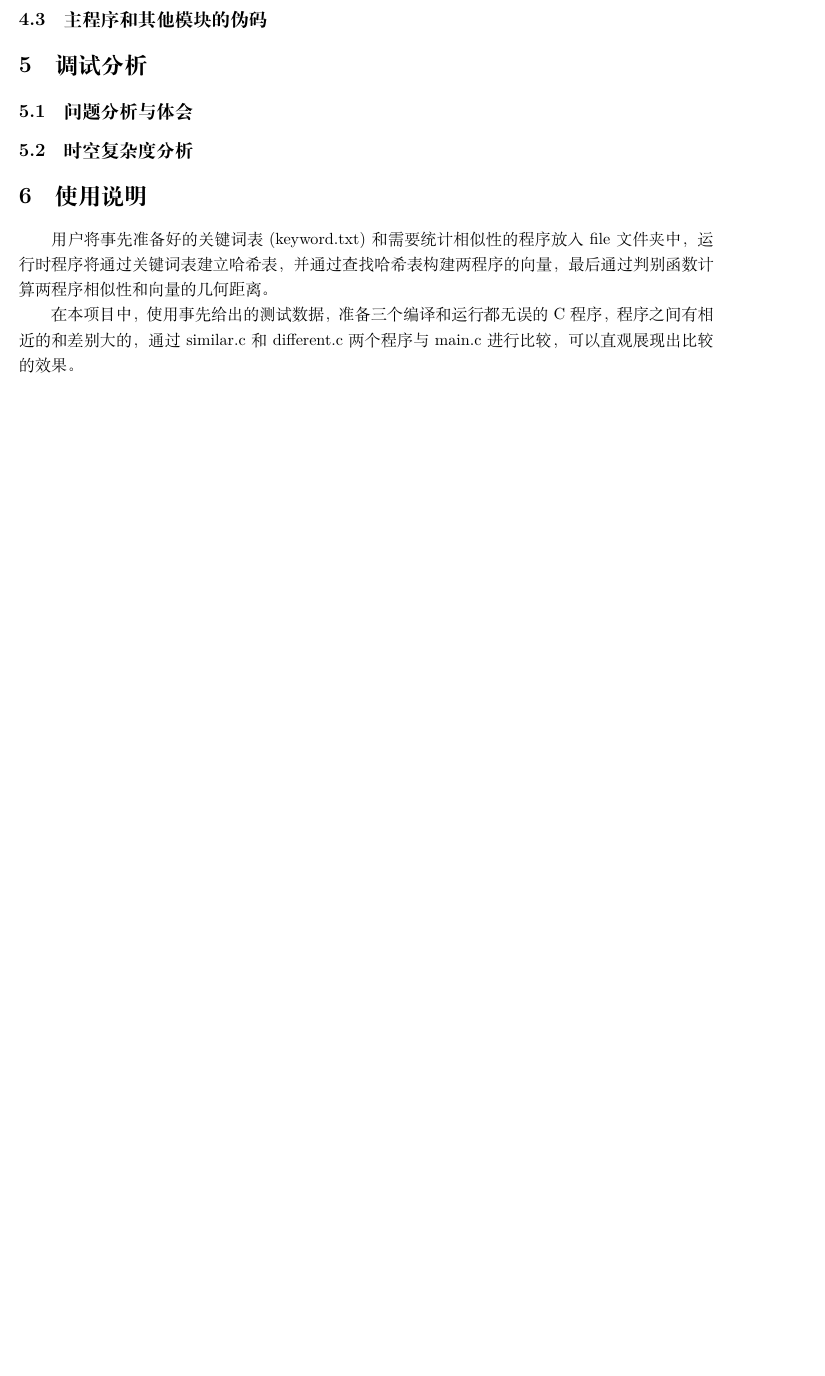
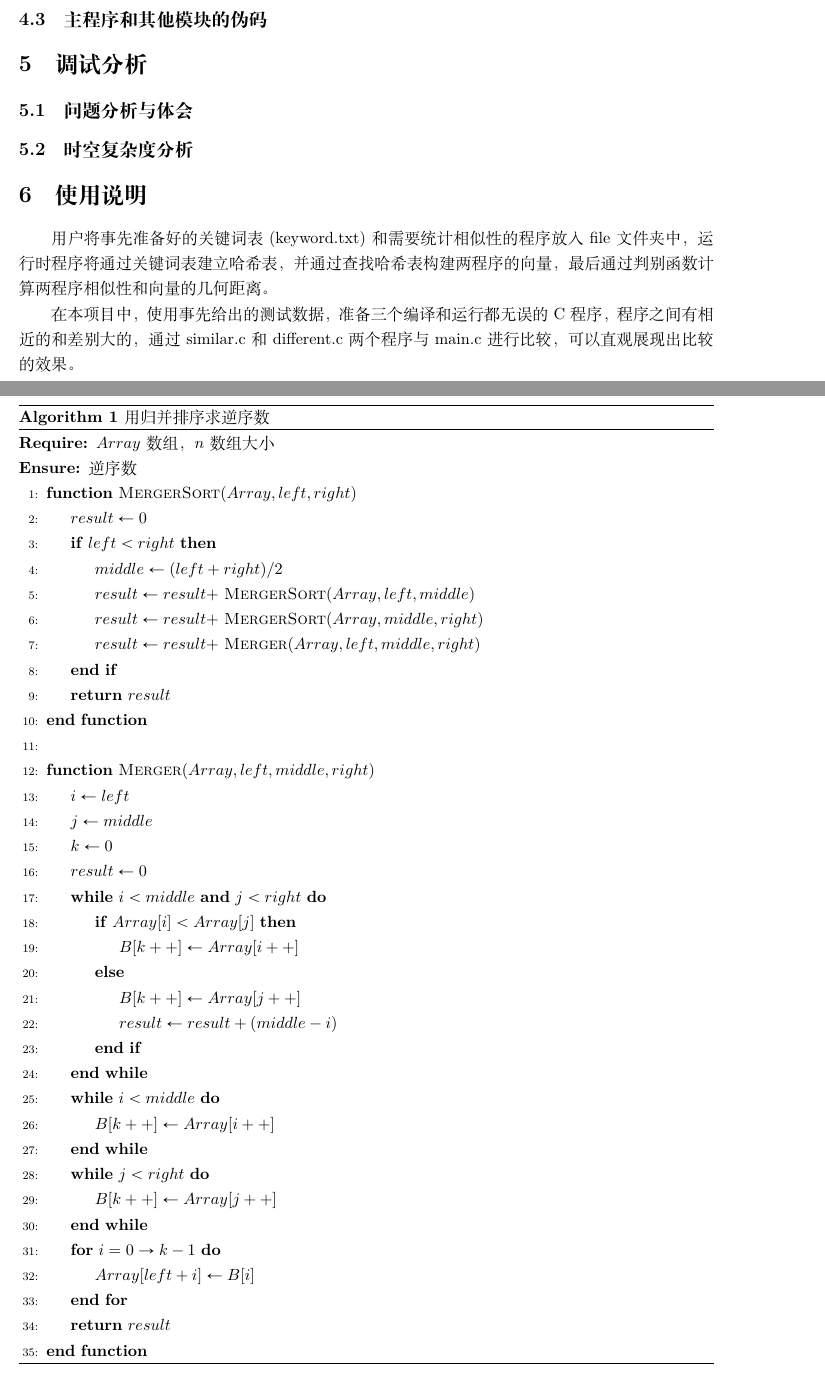
Before and after one commit to Saturnus001/TexProject, a LaTeX document (Data Structure/Experiment/src/main.tex): part of page 2 of 3 before the commit and two parts of pages 2 and 3 of 4 after it, the two joined at a grey line, cut so that both start at the same text, the shorter picture padded with empty space. Compiled offline with XeLaTeX; a missing font is replaced by an installed copy or a similar font.

Commit message:
exp report

```diff
--- a/Data Structure/Experiment/src/main.tex
+++ b/Data Structure/Experiment/src/main.tex
@@ -12,6 +12,7 @@
 \usepackage{amsmath,amssymb,mathabx}
 \usepackage{multirow}
 \usepackage{hyperref}
+\usepackage{algorithm,algorithmicx,algpseudocode}
 
 \graphicspath{{../figures/}}
 
@@ -74,6 +75,48 @@
     \section{概要设计}\label{sec:design1}
 
     \subsection{所用到得数据结构及其ADT}\label{subsec:adt}
+    \begin{algorithm}
+        \caption{用归并排序求逆序数}
+        \begin{algorithmic}[1] %每行显示行号
+            \Require $Array$数组，$n$数组大小
+            \Ensure 逆序数
+            \Function {MergerSort}{$Array, left, right$}
+                \State $result \gets 0$
+                \If {$left < right$}
+                    \State $middle \gets (left + right) / 2$
+                    \State $result \gets result +$ \Call{MergerSort}{$Array, left, middle$}
+                    \State $result \gets result +$ \Call{MergerSort}{$Array, middle, right$}
+                    \State $result \gets result +$ \Call{Merger}{$Array,left,middle,right$}
+                \EndIf
+                \State \Return{$result$}
+            \EndFunction
+            \State
+            \Function{Merger}{$Array, left, middle, right$}
+                \State $i\gets left$
+                \State $j\gets middle$
+                \State $k\gets 0$
+                \State $result \gets 0$
+                \While{$i<middle$ \textbf{and} $j<right$}
+                    \If{$Array[i]<Array[j]$}
+                        \State $B[k++]\gets Array[i++]$
+                    \Else
+                        \State $B[k++] \gets Array[j++]$
+                        \State $result \gets result + (middle - i)$
+                    \EndIf
+                \EndWhile
+                \While{$i<middle$}
+                    \State $B[k++] \gets Array[i++]$
+                \EndWhile
+                \While{$j<right$}
+                    \State $B[k++] \gets Array[j++]$
+                \EndWhile
+                \For{$i = 0 \to k-1$}
+                    \State $Array[left + i] \gets B[i]$
+                \EndFor
+                \State \Return{$result$}
+            \EndFunction
+        \end{algorithmic}\label{alg:algorithm}
+    \end{algorithm}
 
     \subsection{主程序流程及其模块调用关系}\label{subsec:relate}
 
```
Also changed, not shown: Data Structure/Experiment/figures/D.png (added), Data Structure/Experiment/figures/S.png (added), Data Structure/Experiment/out/main.pdf.
